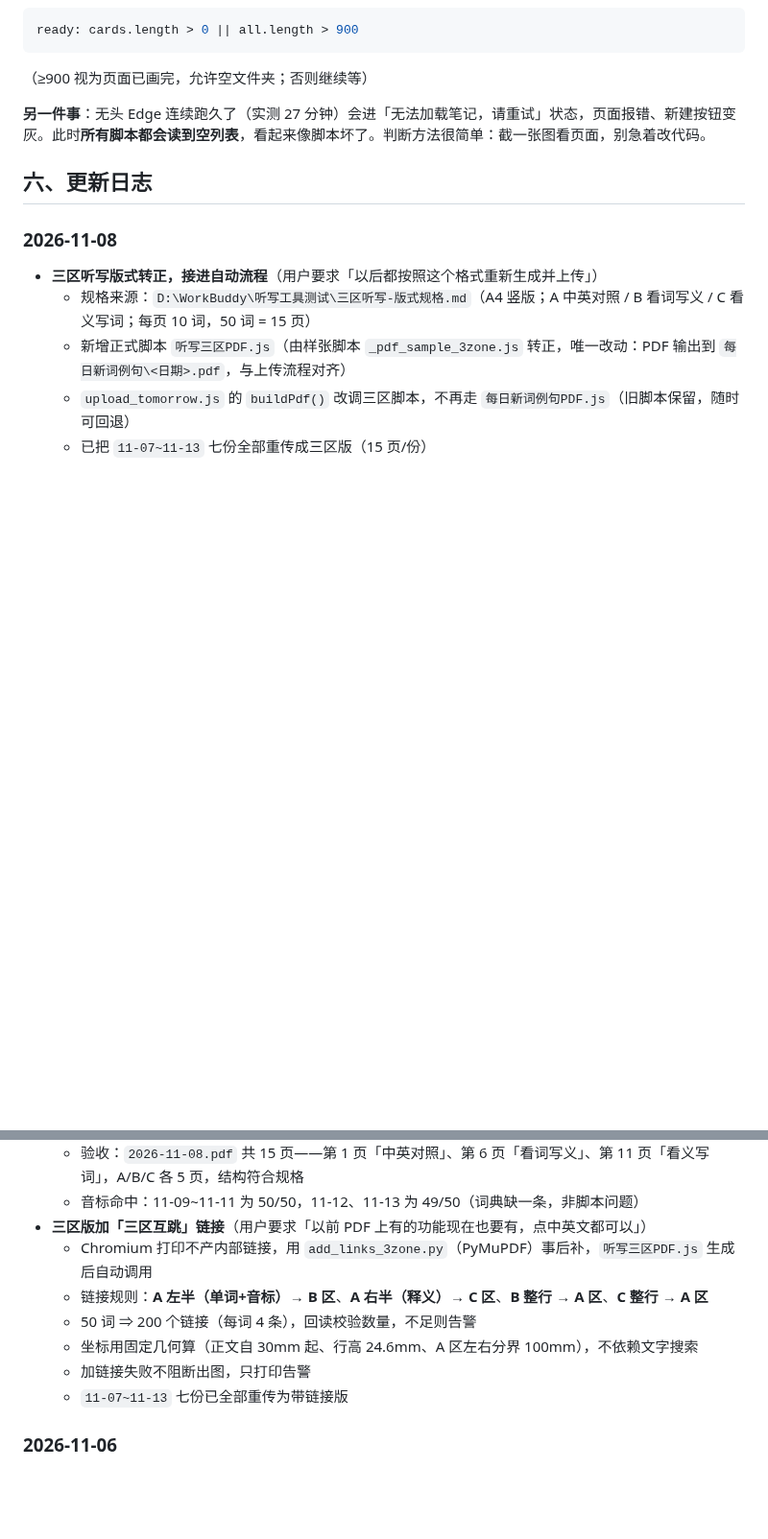
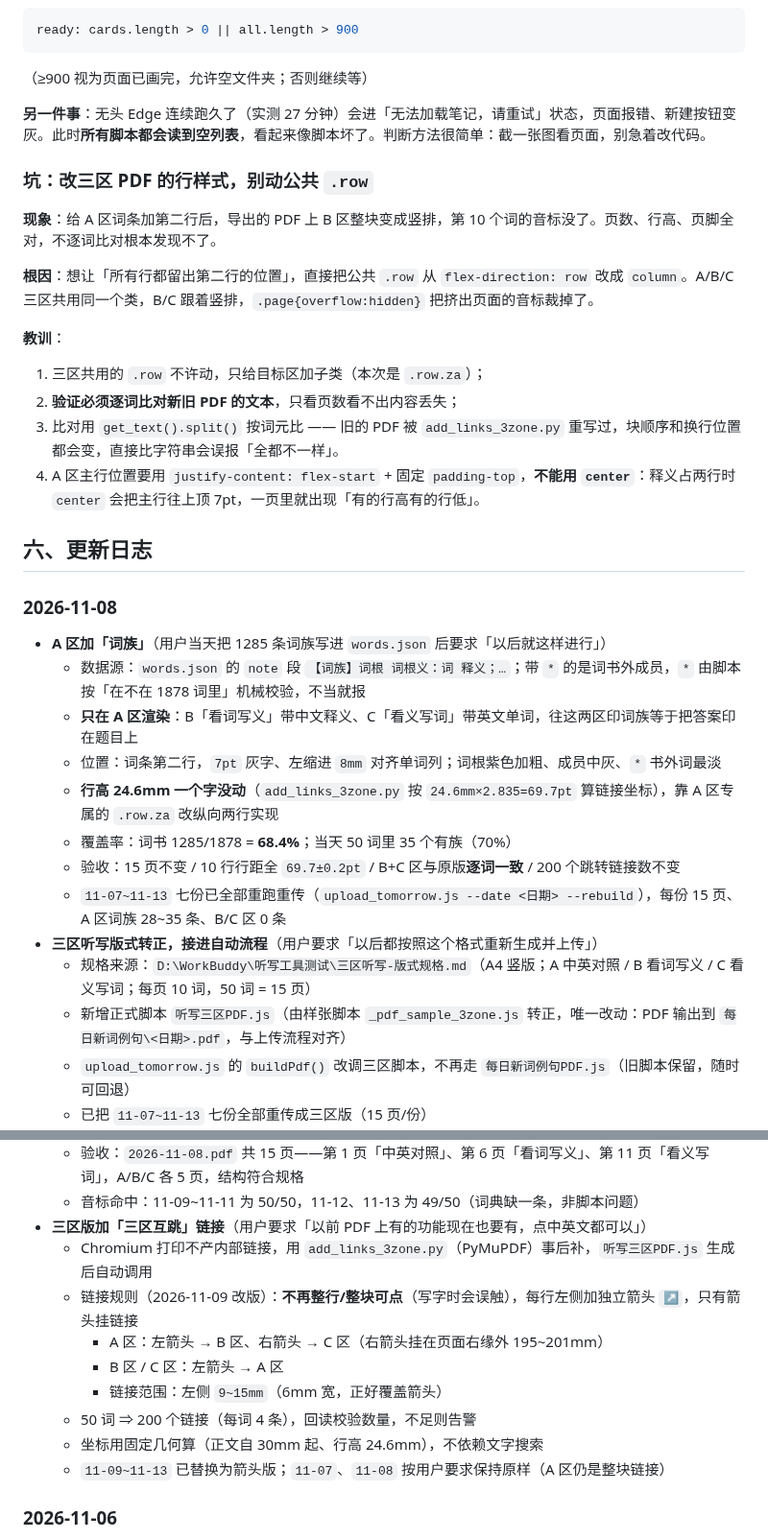
Before and after one commit to Yaaaccc/english-word-dictation, a Markdown page: README.md, 2 parts joined by grey strips. Shown at 96% size. Drawn GitHub-style; blank space fills up the shorter version.

Commit message:
跳转改为行首箭头按钮
整行可点会误触写字；改为每行左侧6mm箭头，A区左右各一

```diff
--- a/README.md
+++ b/README.md
@@ -305,9 +305,29 @@ ready: cards.length > 0 || all.length > 900
 
 **另一件事**：无头 Edge 连续跑久了（实测 27 分钟）会进「无法加载笔记，请重试」状态，页面报错、新建按钮变灰。此时**所有脚本都会读到空列表**，看起来像脚本坏了。判断方法很简单：截一张图看页面，别急着改代码。
 
+### 坑：改三区 PDF 的行样式，别动公共 `.row`
+
+**现象**：给 A 区词条加第二行后，导出的 PDF 上 B 区整块变成竖排，第 10 个词的音标没了。页数、行高、页脚全对，不逐词比对根本发现不了。
+
+**根因**：想让「所有行都留出第二行的位置」，直接把公共 `.row` 从 `flex-direction: row` 改成 `column`。A/B/C 三区共用同一个类，B/C 跟着竖排，`.page{overflow:hidden}` 把挤出页面的音标裁掉了。
+
+**教训**：
+1. 三区共用的 `.row` 不许动，只给目标区加子类（本次是 `.row.za`）；
+2. **验证必须逐词比对新旧 PDF 的文本**，只看页数看不出内容丢失；
+3. 比对用 `get_text().split()` 按词元比 —— 旧的 PDF 被 `add_links_3zone.py` 重写过，块顺序和换行位置都会变，直接比字符串会误报「全都不一样」。
+4. A 区主行位置要用 `justify-content: flex-start` + 固定 `padding-top`，**不能用 `center`**：释义占两行时 `center` 会把主行往上顶 7pt，一页里就出现「有的行高有的行低」。
+
 ## 六、更新日志
 
 ### 2026-11-08
+- **A 区加「词族」**（用户当天把 1285 条词族写进 `words.json` 后要求「以后就这样进行」）
+  - 数据源：`words.json` 的 `note` 段 `【词族】词根 词根义：词 释义；…`；带 `*` 的是词书外成员，`*` 由脚本按「在不在 1878 词里」机械校验，不当就报
+  - **只在 A 区渲染**：B「看词写义」带中文释义、C「看义写词」带英文单词，往这两区印词族等于把答案印在题目上
+  - 位置：词条第二行，`7pt` 灰字、左缩进 `8mm` 对齐单词列；词根紫色加粗、成员中灰、`*` 书外词最淡
+  - **行高 24.6mm 一个字没动**（`add_links_3zone.py` 按 `24.6mm×2.835=69.7pt` 算链接坐标），靠 A 区专属的 `.row.za` 改纵向两行实现
+  - 覆盖率：词书 1285/1878 = **68.4%**；当天 50 词里 35 个有族（70%）
+  - 验收：15 页不变 / 10 行行距全 `69.7±0.2pt` / B+C 区与原版**逐词一致** / 200 个跳转链接数不变
+  - `11-07~11-13` 七份已全部重跑重传（`upload_tomorrow.js --date <日期> --rebuild`），每份 15 页、A 区词族 28~35 条、B/C 区 0 条
 - **三区听写版式转正，接进自动流程**（用户要求「以后都按照这个格式重新生成并上传」）
   - 规格来源：`D:\WorkBuddy\听写工具测试\三区听写-版式规格.md`（A4 竖版；A 中英对照 / B 看词写义 / C 看义写词；每页 10 词，50 词 = 15 页）
   - 新增正式脚本 `听写三区PDF.js`（由样张脚本 `_pdf_sample_3zone.js` 转正，唯一改动：PDF 输出到 `每日新词例句\<日期>.pdf`，与上传流程对齐）
@@ -317,11 +337,13 @@ ready: cards.length > 0 || all.length > 900
   - 音标命中：11-09~11-11 为 50/50，11-12、11-13 为 49/50（词典缺一条，非脚本问题）
 - **三区版加「三区互跳」链接**（用户要求「以前 PDF 上有的功能现在也要有，点中英文都可以」）
   - Chromium 打印不产内部链接，用 `add_links_3zone.py`（PyMuPDF）事后补，`听写三区PDF.js` 生成后自动调用
-  - 链接规则：**A 左半（单词+音标）→ B 区**、**A 右半（释义）→ C 区**、**B 整行 → A 区**、**C 整行 → A 区**
+  - 链接规则（2026-11-09 改版）：**不再整行/整块可点**（写字时会误触），每行左侧加独立箭头 `↗`，只有箭头挂链接
+    - A 区：左箭头 → B 区、右箭头 → C 区（右箭头挂在页面右缘外 195~201mm）
+    - B 区 / C 区：左箭头 → A 区
+    - 链接范围：左侧 `9~15mm`（6mm 宽，正好覆盖箭头）
   - 50 词 ⇒ 200 个链接（每词 4 条），回读校验数量，不足则告警
-  - 坐标用固定几何算（正文自 30mm 起、行高 24.6mm、A 区左右分界 100mm），不依赖文字搜索
-  - 加链接失败不阻断出图，只打印告警
-  - `11-07~11-13` 七份已全部重传为带链接版
+  - 坐标用固定几何算（正文自 30mm 起、行高 24.6mm），不依赖文字搜索
+  - `11-09~11-13` 已替换为箭头版；`11-07`、`11-08` 按用户要求保持原样（A 区仍是整块链接）
 
 ### 2026-11-06
 - **「撤销轻休」上线**（用户要求「再加一个反悔功能」）：
```
